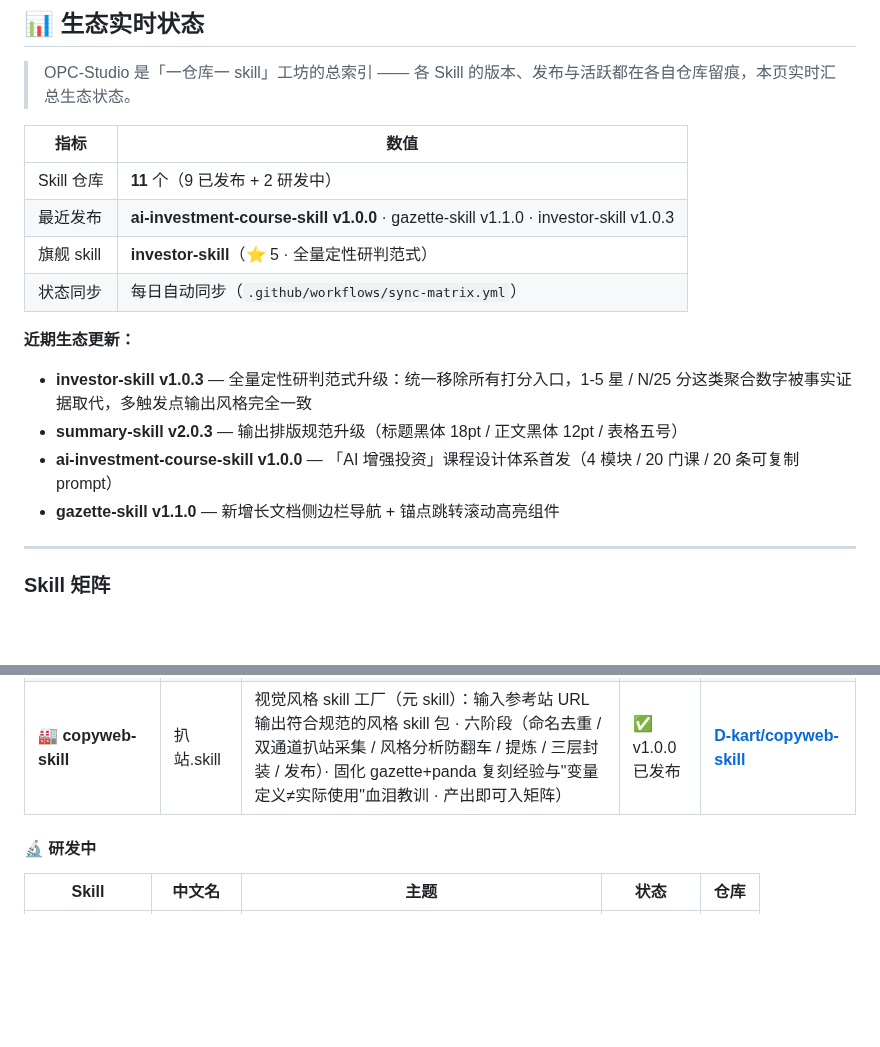
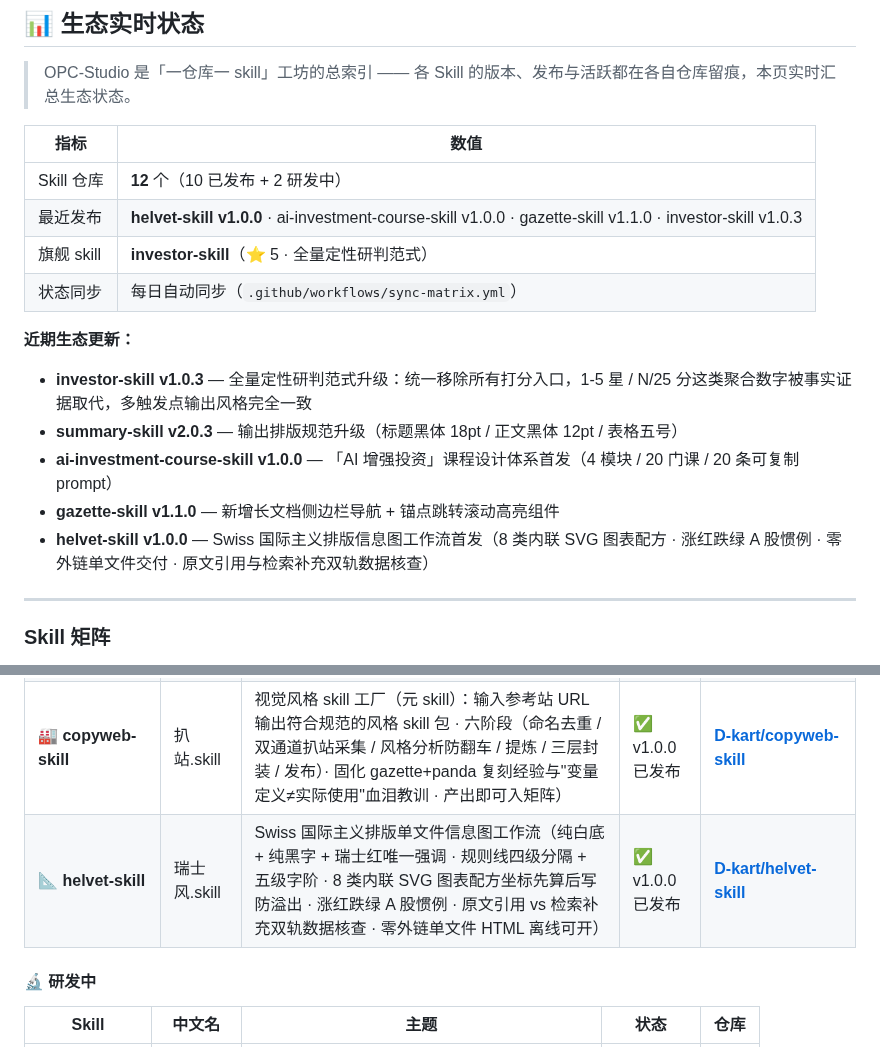
Before and after one commit to D-kart/OPC-Studio, a Markdown page: README.md, 2 parts joined by grey strips. GitHub-like rendering; blank space fills up the shorter version.

Commit message:
chore: 新增 helvet-skill v1.0.0 至 skill 矩阵（视觉风格与内容设计层）
- 矩阵新增瑞士风.skill 行：Swiss 国际主义排版单文件信息图工作流
- 生态状态更新：12 个仓库（10 已发布 + 2 研发中）
- 近期生态更新追加 helvet-skill v1.0.0 首发记录

```diff
--- a/README.md
+++ b/README.md
@@ -160,8 +160,8 @@ OPC-Studio 的长期价值来自一个正向飞轮：
 
 | 指标 | 数值 |
 |---|---|
-| Skill 仓库 | **11** 个（9 已发布 + 2 研发中）|
-| 最近发布 | **ai-investment-course-skill v1.0.0** · gazette-skill v1.1.0 · investor-skill v1.0.3 |
+| Skill 仓库 | **12** 个（10 已发布 + 2 研发中）|
+| 最近发布 | **helvet-skill v1.0.0** · ai-investment-course-skill v1.0.0 · gazette-skill v1.1.0 · investor-skill v1.0.3 |
 | 旗舰 skill | **investor-skill**（⭐ 5 · 全量定性研判范式）|
 | 状态同步 | 每日自动同步（`.github/workflows/sync-matrix.yml`）|
 
@@ -171,6 +171,7 @@ OPC-Studio 的长期价值来自一个正向飞轮：
 - **summary-skill v2.0.3** — 输出排版规范升级（标题黑体 18pt / 正文黑体 12pt / 表格五号）
 - **ai-investment-course-skill v1.0.0** — 「AI 增强投资」课程设计体系首发（4 模块 / 20 门课 / 20 条可复制 prompt）
 - **gazette-skill v1.1.0** — 新增长文档侧边栏导航 + 锚点跳转滚动高亮组件
+- **helvet-skill v1.0.0** — Swiss 国际主义排版信息图工作流首发（8 类内联 SVG 图表配方 · 涨红跌绿 A 股惯例 · 零外链单文件交付 · 原文引用与检索补充双轨数据核查）
 
 ---
 
@@ -196,6 +197,7 @@ OPC-Studio 的长期价值来自一个正向飞轮：
 | 🌌 **nocturne-skill** | 深空.skill | 深空终端暗色科技风（复刻 getspine.ai / Spine Swarm · 真·深空黑底 #0a0a0a 主态 + 琥珀金唯一强调 + 全视口光晕环 + 星尘粒子 + JetBrains Mono 终端标签 · 羊皮纸暖亮态孪生 · Outfit + JetBrains Mono · copyweb 首个端到端产物） | ✅ v1.0.0 已发布 | **[D-kart/nocturne-skill](https://github.com/D-kart/nocturne-skill)** |
 | 🎓 **ai-investment-course-skill** | AI投研课.skill | 「AI 增强投资」培训课程设计体系（4 模块 / 20 门课 / 690 分钟 · 募投管退全流程 + 政府招商/基金管理等探索课题 · 每课五段式详情含可复制 prompt · gazette 风格课程表 HTML 模板含 SPA 详情系统 · 海报文案规范 · 与 gazette-skill 协同：内容层 + 视觉层） | ✅ v1.0.0 已发布 | **[D-kart/ai-investment-course-skill](https://github.com/D-kart/ai-investment-course-skill)** |
 | 🏭 **copyweb-skill** | 扒站.skill | 视觉风格 skill 工厂（元 skill）：输入参考站 URL 输出符合规范的风格 skill 包 · 六阶段（命名去重 / 双通道扒站采集 / 风格分析防翻车 / 提炼 / 三层封装 / 发布）· 固化 gazette+panda 复刻经验与"变量定义≠实际使用"血泪教训 · 产出即可入矩阵） | ✅ v1.0.0 已发布 | **[D-kart/copyweb-skill](https://github.com/D-kart/copyweb-skill)** |
+| 📐 **helvet-skill** | 瑞士风.skill | Swiss 国际主义排版单文件信息图工作流（纯白底 + 纯黑字 + 瑞士红唯一强调 · 规则线四级分隔 + 五级字阶 · 8 类内联 SVG 图表配方坐标先算后写防溢出 · 涨红跌绿 A 股惯例 · 原文引用 vs 检索补充双轨数据核查 · 零外链单文件 HTML 离线可开） | ✅ v1.0.0 已发布 | **[D-kart/helvet-skill](https://github.com/D-kart/helvet-skill)** |
 
 #### 🔬 研发中
 
```
